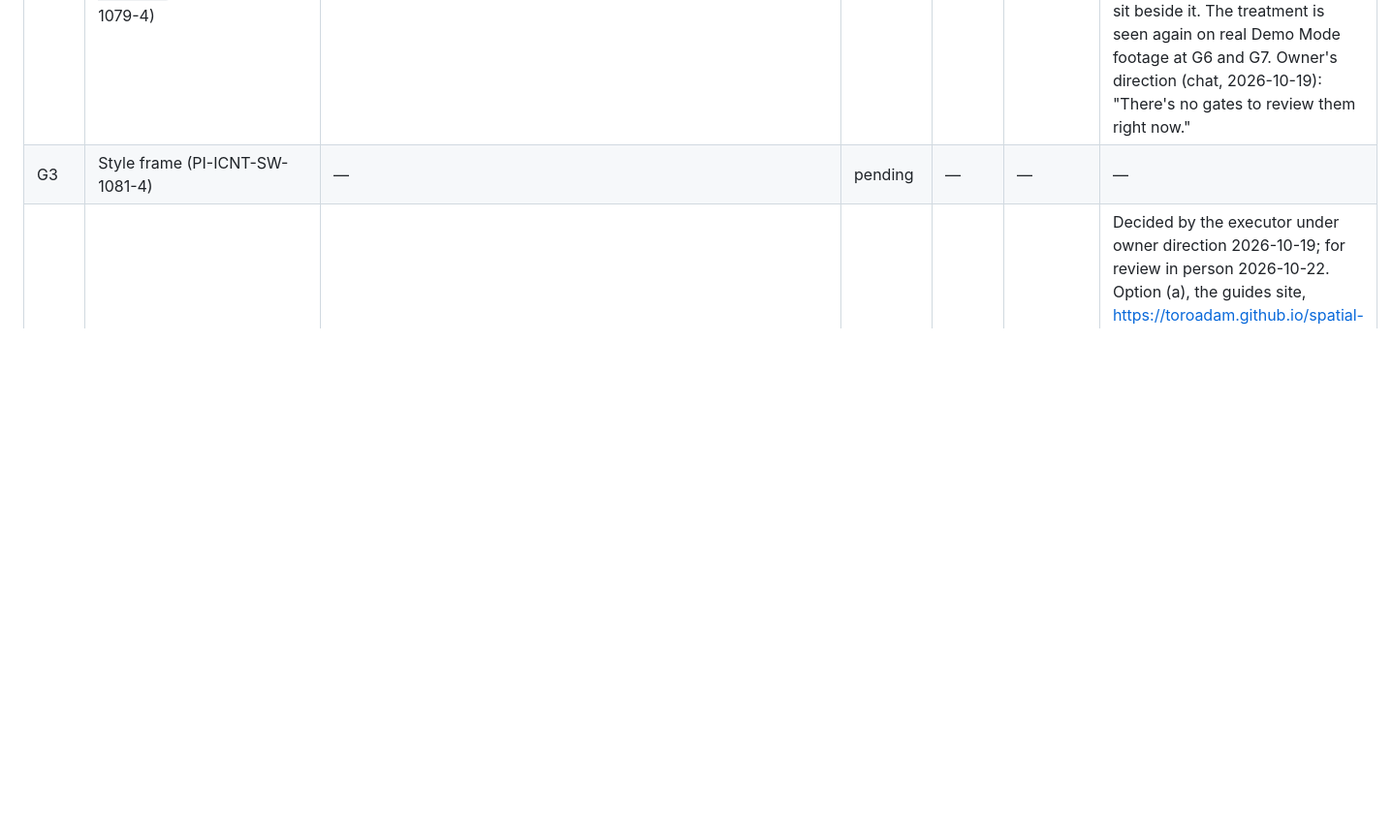
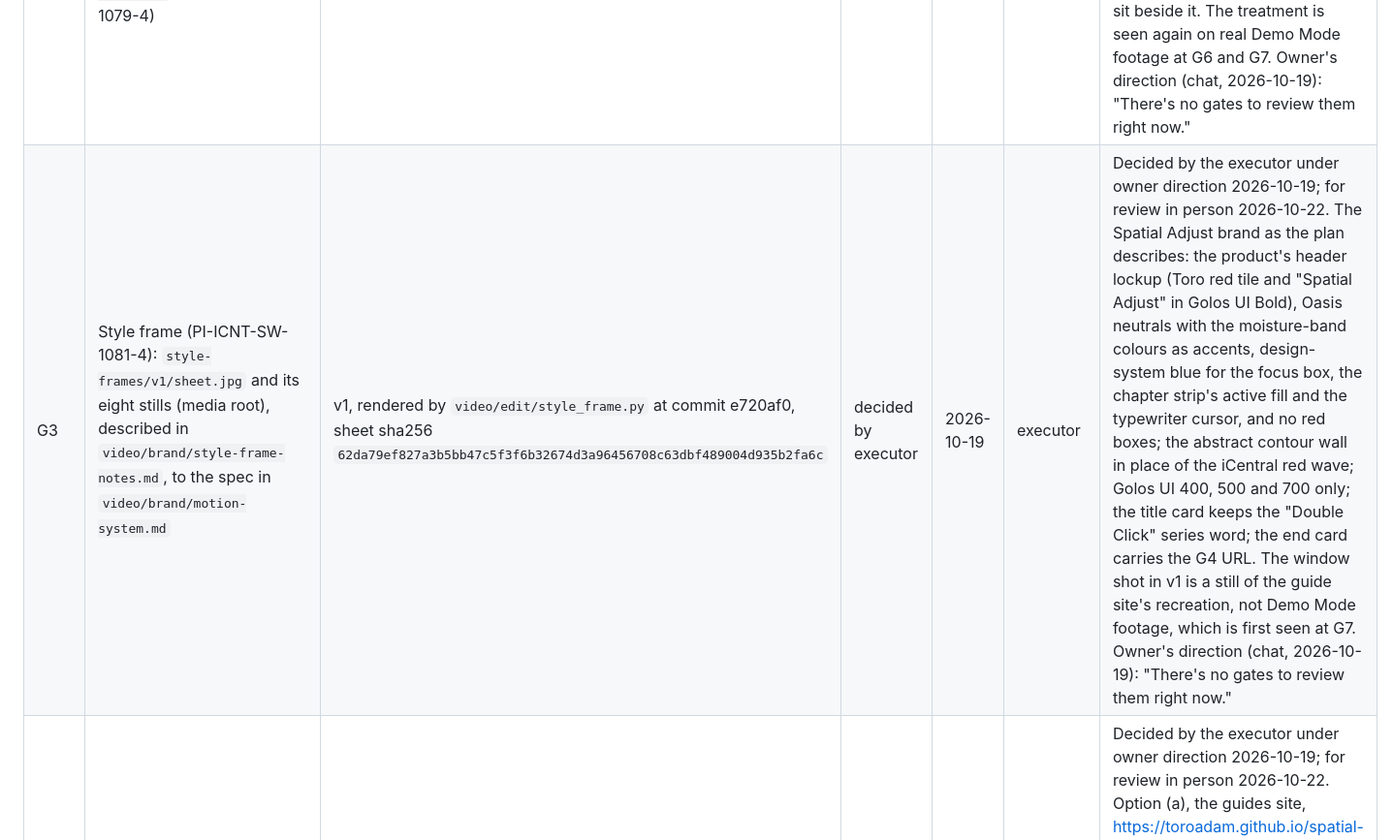
Before and after one commit to toroadam/spatial-adjust-guide, a Markdown page: video/approvals.md, the part around the change. Shown at 97% size. Rendered like a GitHub page; blank space fills up the shorter version.

Commit message:
Record the style frame for gate G3 and add it to the review agenda
The executor decided style frame v1 (the Spatial Adjust lockup, Oasis
neutrals with moisture-band accents, blue highlights, the contour wall and
the Double Click title card) under the owner's direction of 2026-10-19. The
agenda asks about the series name, the abstract wall against owned turf
imagery, and type size on a phone.

```diff
--- a/video/approvals.md
+++ b/video/approvals.md
@@ -41,7 +41,7 @@ Beta content is shown (`SA_SHOW_BETA` unset means show).
 | G1 | Fictional course identity: name and identity in `video/brand/course.json` (PI-ICNT-SW-1079-1) | `video/brand/course-proposal.md` v1 (commit 7e82f92) | decided by executor | 2026-10-19 | executor | Decided by the executor under owner direction 2026-10-19; for review in person 2026-10-22. Riverbend National, the fictional course the guides already show, with the identity in the proposal: short name Riverbend, course id prefix `riverbend`, location Marrowby Valley, United States (invented), 18 holes by number, stations `<hole>AP<n>`, superintendent Morgan Ellery, first names Morgan, Harper, Reese, Emery, Jules, Hollis, Sloane and Kendall, customer number `RVB-000742`. Checked 2026-10-19: no real course of that full name (Bing, OpenStreetMap), not in the iCentral MarCom material, no match in the local name maps. Owner's direction (chat, 2026-10-19): "There's no gates to review them right now." |
 | G2 | Map approach: blur, restyle, owned imagery or frame-out (proposed in PI-ICNT-SW-1079-1; treated still re-shown in PI-ICNT-SW-1079-4) | `video/brand/course-proposal.md` v1 (commit 7e82f92), section "G2: map approach" | decided by executor | 2026-10-19 | executor | Decided by the executor under owner direction 2026-10-19; for review in person 2026-10-22. Restyle: every satellite and street tile is replaced, for GET requests only, by a generated tile in the guides' map palette, so no Google or OpenStreetMap imagery and no real place appears in any frame; restyle is the default `mapPolicy`, and blur and frame-out stay available per episode. Owner's direction (chat, 2026-10-19): "There's no gates to review them right now." |
 | G2 | Map treatment still: `map-treatment-v1.png` (media root, `episodes/_stills/`), rendered by `video/capture/map-still.mjs` from the test page `video/capture/fixtures/map-page.html` (PI-ICNT-SW-1079-4) | v1, commit 748e1b8, sha256 `fd67751c1475374eb8671c4c5f41bae9bb1f0420da2a0d62fc6ecdda505bda6c` | decided by executor | 2026-10-19 | executor | Decided by the executor under owner direction 2026-10-19; for review in person 2026-10-22. The restyle treatment as rendered: every map tile replaced by a turf-green tile with diagonal mowing stripes (96 of 96 tiles answered by the route, none passed on), the OpenStreetMap and Google attribution hidden, station circles in the moisture band colours and labels sharp. Comparison stills `map-treatment-blur-v1.png` and `map-treatment-frame-out-v1.png` sit beside it. The treatment is seen again on real Demo Mode footage at G6 and G7. Owner's direction (chat, 2026-10-19): "There's no gates to review them right now." |
-| G3 | Style frame (PI-ICNT-SW-1081-4) | — | pending | — | — | — |
+| G3 | Style frame (PI-ICNT-SW-1081-4): `style-frames/v1/sheet.jpg` and its eight stills (media root), described in `video/brand/style-frame-notes.md`, to the spec in `video/brand/motion-system.md` | v1, rendered by `video/edit/style_frame.py` at commit e720af0, sheet sha256 `62da79ef827a3b5bb47c5f3f6b32674d3a96456708c63dbf489004d935b2fa6c` | decided by executor | 2026-10-19 | executor | Decided by the executor under owner direction 2026-10-19; for review in person 2026-10-22. The Spatial Adjust brand as the plan describes: the product's header lockup (Toro red tile and "Spatial Adjust" in Golos UI Bold), Oasis neutrals with the moisture-band colours as accents, design-system blue for the focus box, the chapter strip's active fill and the typewriter cursor, and no red boxes; the abstract contour wall in place of the iCentral red wave; Golos UI 400, 500 and 700 only; the title card keeps the "Double Click" series word; the end card carries the G4 URL. The window shot in v1 is a still of the guide site's recreation, not Demo Mode footage, which is first seen at G7. Owner's direction (chat, 2026-10-19): "There's no gates to review them right now." |
 | G4 | End-card URL (PI-ICNT-SW-1081-3) | `video/brand/end-card-options.md` v1 (commit 0f76bc8), carried by `video/brand/end-card.json` | decided by executor | 2026-10-19 | executor | Decided by the executor under owner direction 2026-10-19; for review in person 2026-10-22. Option (a), the guides site, https://toroadam.github.io/spatial-adjust-guide/, shown on the end card as `toroadam.github.io/spatial-adjust-guide` in the URL pill under the call to action "Explore the Spatial Adjust Guides". Options (b), a toro.com product page (no address confirmed), and (c), no URL with the lockup only, are set out in the options file with audience, stability and visibility. The address changes when the site moves to Azure behind Toro SSO; the URL is data in `end-card.json`, so episodes re-render with the new one. Owner's direction (chat, 2026-10-19): "There's no gates to review them right now." |
 | G5 | Music licence: licensed track and licence reference in `video/brand/music.json` (PI-ICNT-SW-1083-3) | — | pending | — | — | — |
 | G6 | Pilot script lock: `video/episodes/dashboard-overview-pilot/script.md` and `episode.json` (PI-ICNT-SW-1084-1) | — | pending | — | — | — |
```
Also changed, not shown: docs/review-agenda.md (+1 -0 lines).
